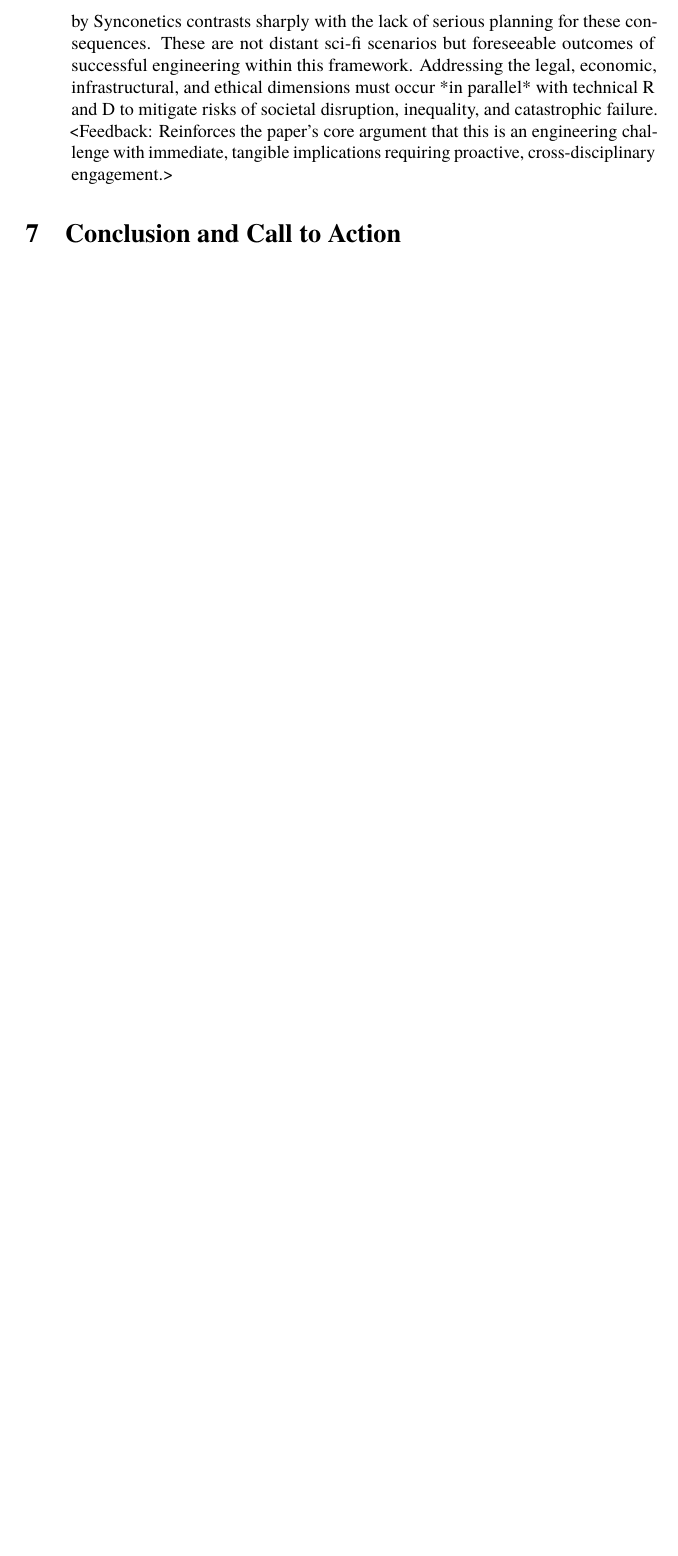
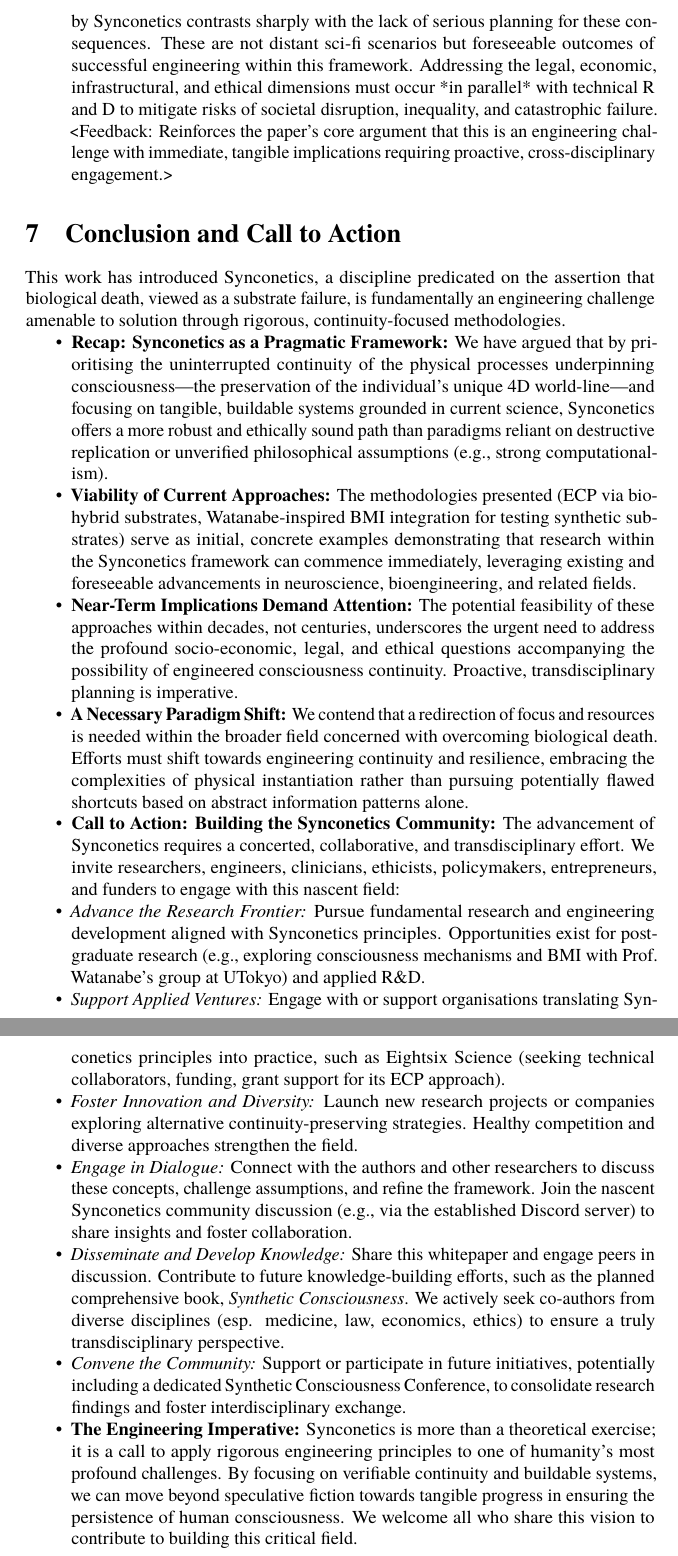
Before and after one commit to danburonline/public-writings, a LaTeX paper (02_essays/2025/002_essay/essay.tex): part of page 21 of 22 before the commit and two parts of pages 21 and 22 of 23 after it, the two joined at a grey line, cut so that both start at the same text, the shorter picture padded with empty space. Compiled offline with pdfLaTeX.

Commit message:
Conclusion and CTA stuff also done (draft)

```diff
--- a/02_essays/2025/002_essay/essay.tex
+++ b/02_essays/2025/002_essay/essay.tex
@@ -282,6 +282,26 @@
   \section{Conclusion and Call to Action}
   \label{sec:conclusion}
 
+  This work has introduced Synconetics, a discipline predicated on the assertion that biological death, viewed as a substrate failure, is fundamentally an engineering challenge amenable to solution through rigorous, continuity-focused methodologies.
+
+  \begin{itemize}
+    \item \textbf{Recap: Synconetics as a Pragmatic Framework:} We have argued that by prioritising the uninterrupted continuity of the physical processes underpinning consciousness—the preservation of the individual's unique 4D world-line—and focusing on tangible, buildable systems grounded in current science, Synconetics offers a more robust and ethically sound path than paradigms reliant on destructive replication or unverified philosophical assumptions (e.g., strong computationalism).
+    \item \textbf{Viability of Current Approaches:} The methodologies presented (ECP via bio-hybrid substrates, Watanabe-inspired BMI integration for testing synthetic substrates) serve as initial, concrete examples demonstrating that research within the Synconetics framework can commence immediately, leveraging existing and foreseeable advancements in neuroscience, bioengineering, and related fields.
+    \item \textbf{Near-Term Implications Demand Attention:} The potential feasibility of these approaches within decades, not centuries, underscores the urgent need to address the profound socio-economic, legal, and ethical questions accompanying the possibility of engineered consciousness continuity. Proactive, transdisciplinary planning is imperative.
+    \item \textbf{A Necessary Paradigm Shift:} We contend that a redirection of focus and resources is needed within the broader field concerned with overcoming biological death. Efforts must shift towards engineering continuity and resilience, embracing the complexities of physical instantiation rather than pursuing potentially flawed shortcuts based on abstract information patterns alone.
+
+    \item \textbf{Call to Action: Building the Synconetics Community:} The advancement of Synconetics requires a concerted, collaborative, and transdisciplinary effort. We invite researchers, engineers, clinicians, ethicists, policymakers, entrepreneurs, and funders to engage with this nascent field:
+    \item \textit{Advance the Research Frontier:} Pursue fundamental research and engineering development aligned with Synconetics principles. Opportunities exist for postgraduate research (e.g., exploring consciousness mechanisms and BMI with Prof. Watanabe's group at UTokyo) and applied R\&D.
+    \item \textit{Support Applied Ventures:} Engage with or support organisations translating Synconetics principles into practice, such as Eightsix Science (seeking technical collaborators, funding, grant support for its ECP approach).
+    \item \textit{Foster Innovation and Diversity:} Launch new research projects or companies exploring alternative continuity-preserving strategies. Healthy competition and diverse approaches strengthen the field.
+    \item \textit{Engage in Dialogue:} Connect with the authors and other researchers to discuss these concepts, challenge assumptions, and refine the framework. Join the nascent Synconetics community discussion (e.g., via the established Discord server) to share insights and foster collaboration.
+    \item \textit{Disseminate and Develop Knowledge:} Share this whitepaper and engage peers in discussion. Contribute to future knowledge-building efforts, such as the planned comprehensive book, \textit{Synthetic Consciousness}. We actively seek co-authors from diverse disciplines (esp. medicine, law, economics, ethics) to ensure a truly transdisciplinary perspective.
+    \item \textit{Convene the Community:} Support or participate in future initiatives, potentially including a dedicated Synthetic Consciousness Conference, to consolidate research findings and foster interdisciplinary exchange.
+
+    \item \textbf{The Engineering Imperative:} Synconetics is more than a theoretical exercise; it is a call to apply rigorous engineering principles to one of humanity's most profound challenges. By focusing on verifiable continuity and buildable systems, we can move beyond speculative fiction towards tangible progress in ensuring the persistence of human consciousness. We welcome all who share this vision to contribute to building this critical field.
+
+  \end{itemize}
+
   % ! ========================
   % ! # MARK: References, etc.
   % ! ========================
```
Also changed, not shown: 02_essays/2025/002_essay/essay.pdf.
